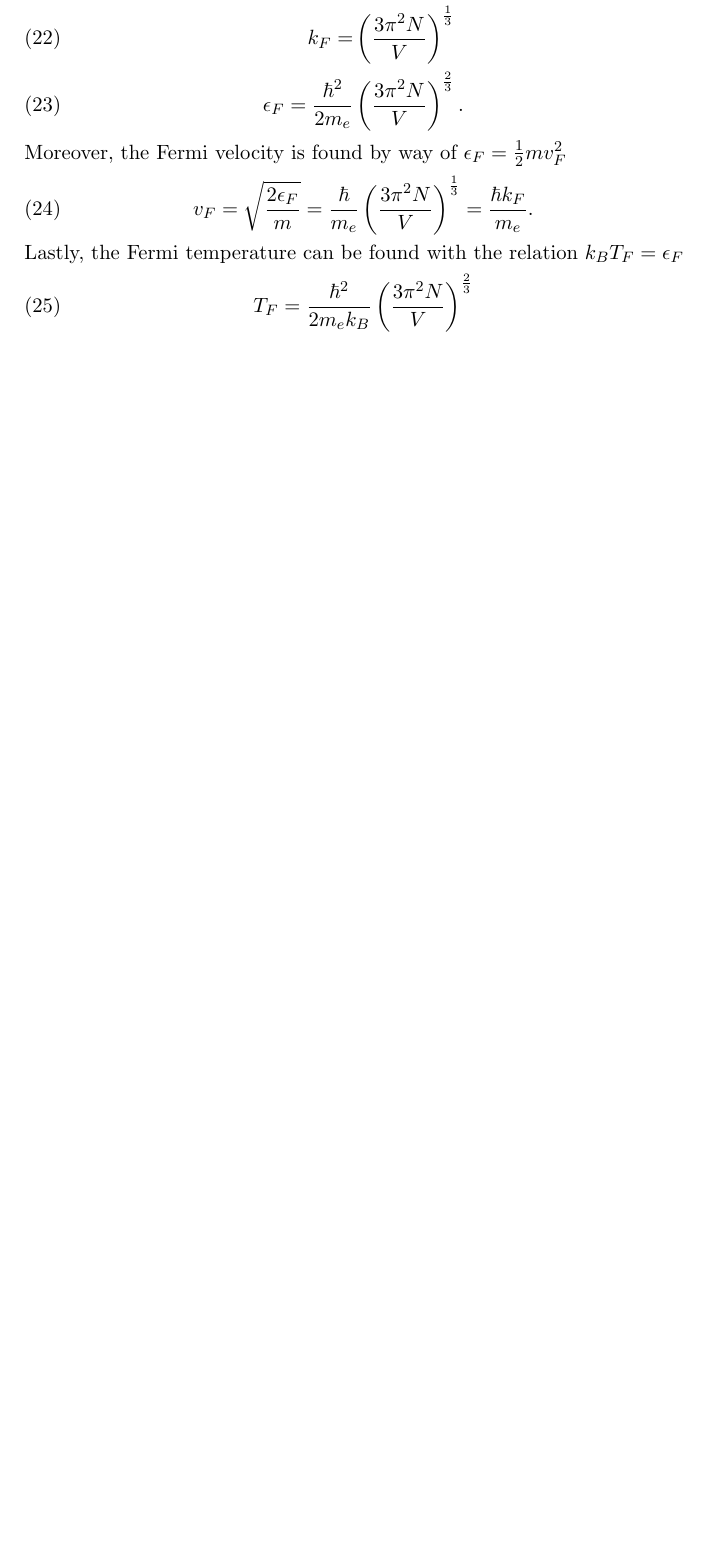
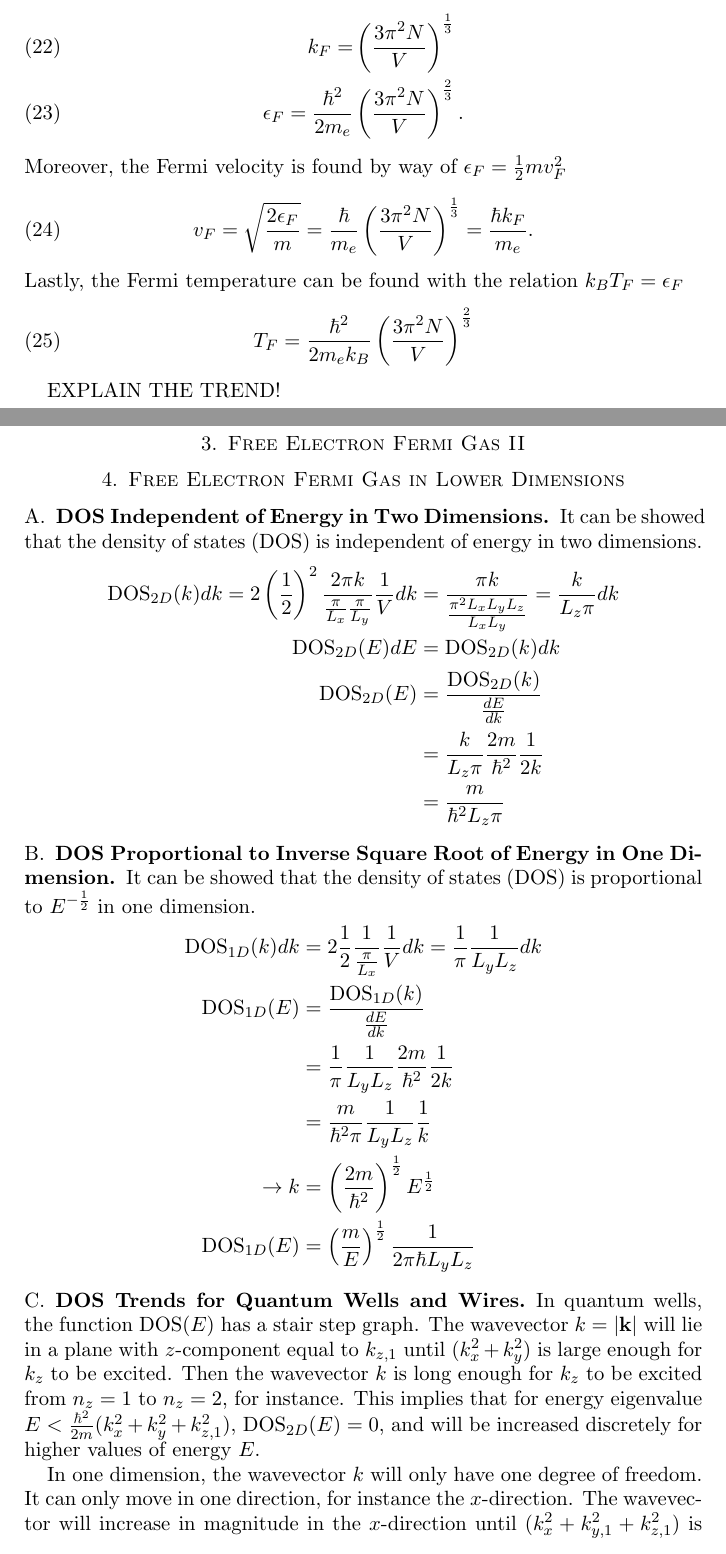
Before and after one commit to gregwinther/FYS3410, a LaTeX paper (oblig03/oblig02.tex): part of page 4 of 4 before the commit and two parts of pages 4 and 5 of 6 after it, the two joined at a grey line, cut so that both start at the same text, the shorter picture padded with empty space. The pictures show the PDF file oblig03/oblig02.pdf that the author committed with the source.

Commit message:
Done with 4

```diff
--- a/oblig03/oblig02.tex
+++ b/oblig03/oblig02.tex
@@ -172,5 +173,48 @@ EXPLAIN THE TREND!
 
 \section{Free Electron Fermi Gas II}
 
+\section{Free Electron Fermi Gas in Lower Dimensions}
+
+\subsection{DOS Independent of Energy in Two Dimensions}
+It can be showed that the density of states (DOS) is independent of energy in two dimensions.
+\begin{align*}
+\text{DOS}_{2D}(k) dk = 2\left(\frac{1}{2} \right)^2\frac{2\pi k}{\frac{\pi}{L_x}\frac{\pi}{L_y}}\frac{1}{V} dk &= \frac{\pi k}{\frac{\pi^2L_xL_yL_z}{L_xL_y}}=\frac{k}{L_z\pi} dk \\
+\text{DOS}_{2D}(E) dE &= \text{DOS}_{2D}(k) dk \\
+\text{DOS}_{2D}(E) &= \frac{\text{DOS}_{2D}(k)}{\frac{dE}{dk}} \\
+				&= \frac{k}{L_z\pi}\frac{2m}{\hbar^2}\frac{1}{2k} \\
+				&= \frac{m}{\hbar^2L_z\pi}
+\end{align*}
+
+\subsection{DOS Proportional to Inverse Square Root of Energy in One Dimension}
+It can be showed that the density of states (DOS) is proportional to $E^{-\frac{1}{2}}$ in one dimension.
+\begin{align*}
+\text{DOS}_{1D}(k)dk &= 2\frac{1}{2}\frac{1}{\frac{\pi}{L_x}}\frac{1}{V}dk = \frac{1}{\pi}\frac{1}{L_yL_z}dk \\
+\text{DOS}_{1D}(E) &= \frac{\text{DOS}_{1D}(k)}{\frac{dE}{dk}} \\
+ &=  \frac{1}{\pi}\frac{1}{L_yL_z}\frac{2m}{\hbar^2}\frac{1}{2k} \\
+ &= \frac{m}{\hbar^2\pi}\frac{1}{L_yL_z}\frac{1}{k} \\
+\rightarrow k &= \left(\frac{2m}{\hbar^2}\right)^{\frac{1}{2}} E^{\frac{1}{2}} \\
+\text{DOS}_{1D}(E) &= \left(\frac{m}{E} \right)^{\frac{1}{2}} \frac{1}{2\pi\hbar L_y L_z}
+\end{align*}
+
+\subsection{DOS Trends for Quantum Wells and Wires}
+In quantum wells, the function DOS($E$) has a stair step graph. The wavevector $k = \abs{\vb{k}}$ will lie in a plane with $z$-component equal to $k_{z,1}$ until $(k_x^2+k_y^2)$ is large enough for $k_z$ to be excited. Then the wavevector $k$ is long enough for $k_z$ to be excited from $n_z=1$ to $n_z=2$, for instance. This implies that for energy eigenvalue $E < \frac{\hbar^2}{2m}(k_x^2 + k_y^2 + k_{z,1}^2)$, DOS$_{2D}(E) =0$, and will be increased discretely for higher values of energy $E$.
+
+In one dimension, the wavevector $k$ will only have one degree of freedom. It can only move in one direction, for instance the $x$-direction. The wavevector will increase in magnitude in the $x$-direction until $(k_x^2+k_{y,1}^2+k_{z,1}^2)$ is large enough to excite $k_y$ or $k_z$. At this point DOS$_{1D}(E)$ will jolt upwards and then decrease with $E^{-1/2}$ until again $k_y$ or $k_z$ can be excited.
+
+Figure \ref{fig:dimensionalDOS} provides a good illustration of how the density of states depends on energy, for different dimensionality.
+
+\begin{figure}
+\centering
+	\includegraphics[width=0.7\textwidth]{DOS.png}
+	\caption{Density of states as a function of energy for 3D semiconductor (blue curve), a 10nm quantumwell with infinite barriers (red curve) and a 10nm quantum wire with infinite barriers (green curve).}
+	\label{fig:dimensionalDOS}
+\end{figure}
+
+\subsection{Degeneracy in Quantum Wires}
+Assuming that the ``collapsed'' dimensions $y$ and $z$ have the same length, $L=L_y =L_z$, then the expression for energy is simplified to
+\begin{equation}
+E(n_x, n_y, n_z) = \frac{\hbar^2}{2m}k_x^2 + \frac{\hbar}{2m}\left(\frac{2\pi}{K} \right)^2 (n_y^2 + n_z^2)
+\end{equation}
+which can be simplified further by concatenating the quantum number in $y$- and $z$-directions, such that $n = n_x + n_y$. In this case, the energy will be the same, independently of $n_y$ and $n_z$, assuming that $n^2 = n_y^2 + n_z^2$ holds. The degeneration will be decided by the number of distributions possible for a particular value of $n^2$. For instance $n^2 = 20$ has degeneracy $2$ because the equation $20 = n_x^2 + n_y^2$ has solutions $(n_x, n_y) = (2, 4)$ and $(n_x, n_y) = (4, 2)$.
 
 \end{document}
```
Also changed, not shown: oblig03/DOS.png (added), oblig03/oblig02.pdf, oblig03/oblig02.tex (1 more changed lines).
